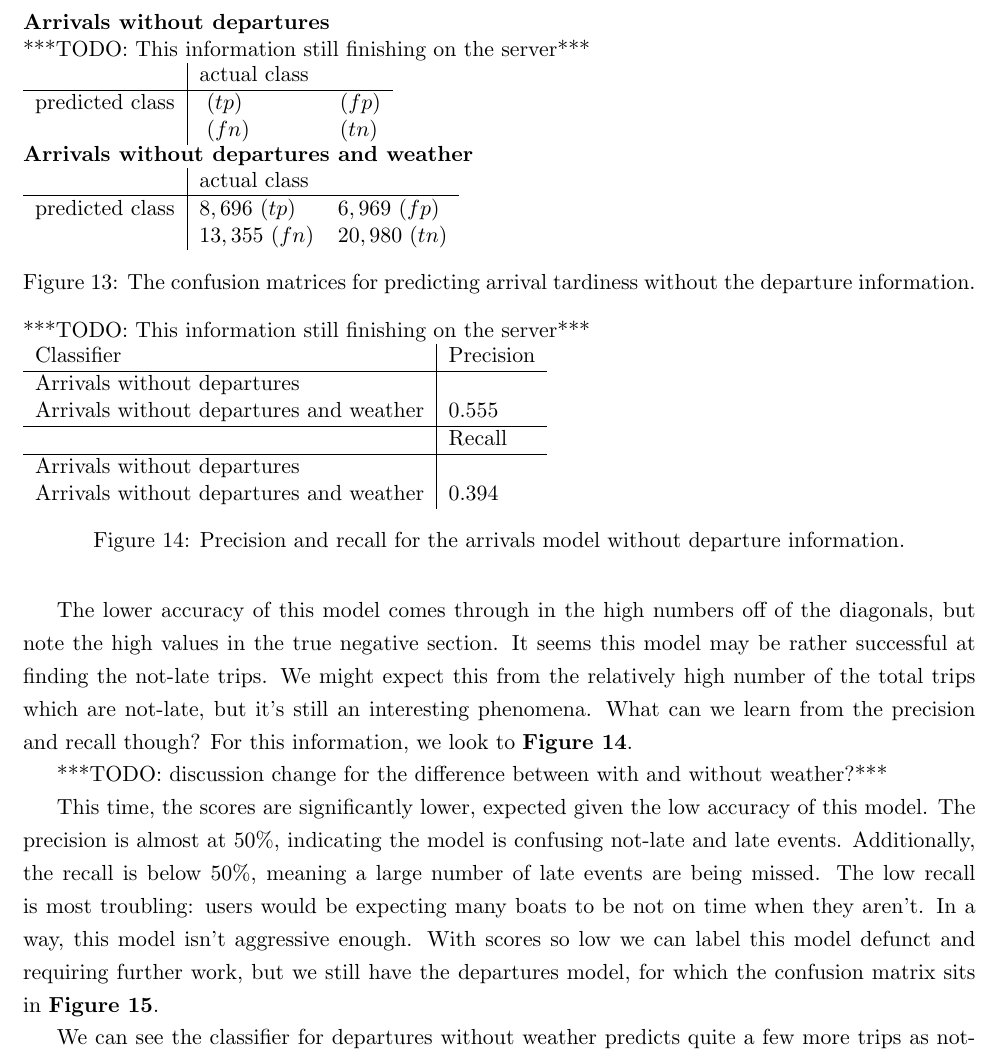
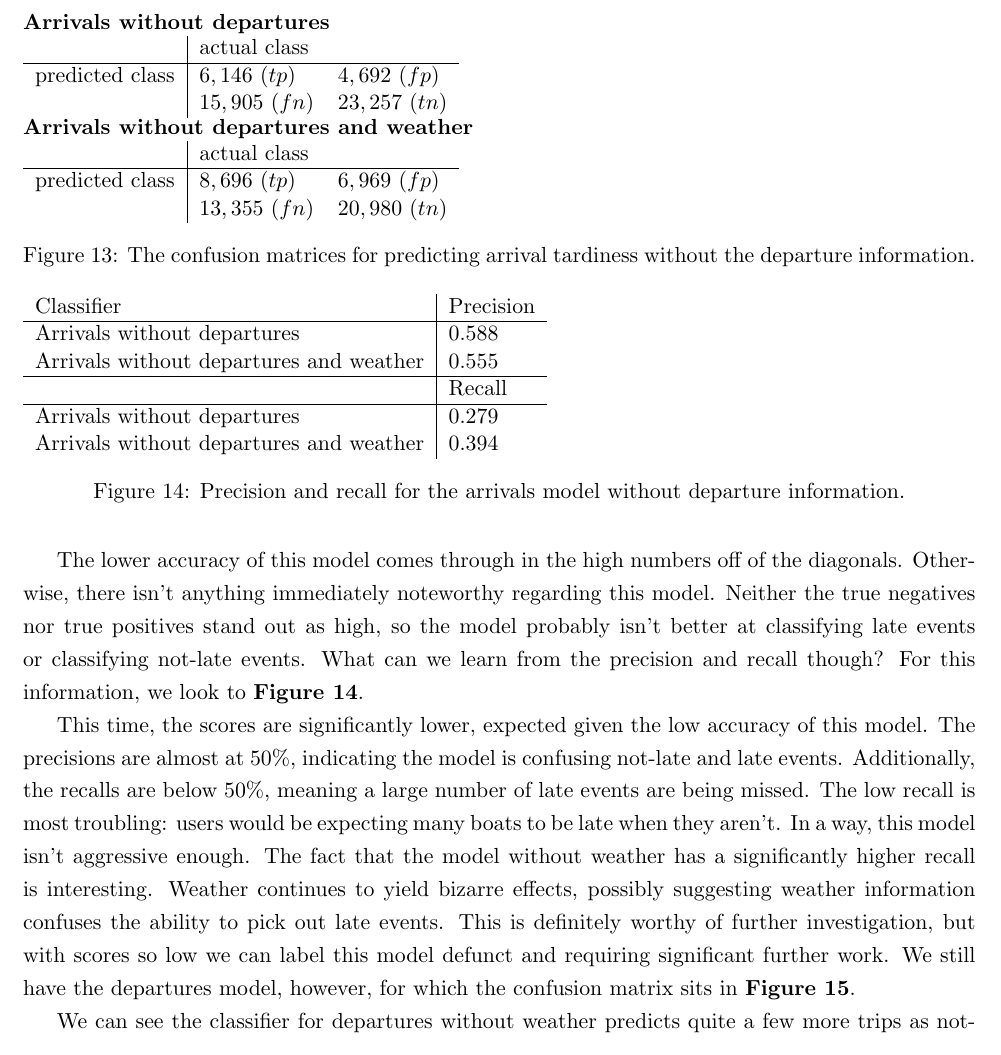
Before and after one commit to krwenholz/FerryTimeliness, a LaTeX thesis (Thesis/Paper/undergraduate-thesis.tex): part of page 16 of 19, cut so that both start at the same text. The pictures show the PDF file Thesis/Paper/undergraduate-thesis.pdf that the author committed with the source.

Commit message:
Added in the last arrival data and some discussion.

```diff
--- a/Thesis/Paper/undergraduate-thesis.tex
+++ b/Thesis/Paper/undergraduate-thesis.tex
@@ -863,9 +863,8 @@ this model from naive guessing.
     \label{fig:pr_arrivals}
 \end{figure}
 
-% TODO: Can this discussion be better?
-In \textbf{Figure~\ref{fig:pr_arrivals}}, note the very high precision and
-recall for both with and without weather.  The high precision indicates this
+In \textbf{Figure~\ref{fig:pr_arrivals}}, note the very high precision and recall
+for both the models with and without weather.  The high precision indicates this
 model returns substantially more late trips as late than falsely identifying
 not-late trips. The high recall also suggests our model returns most of
 the late results as late. These are good results, but it remains that this
@@ -886,13 +885,11 @@ for this arrivals model.
 \begin{figure}
     \textbf{Arrivals without departures}
 
-    ***TODO: This information still finishing on the server***
-
     \begin{tabular}[h]{l|ll}
                          & actual class &  \\
          \hline
-         predicted class & $ $ ($tp$)& $ $ ($fp$)\\
-                         & $ $ ($fn$)& $ $ ($tn$)\\
+         predicted class & $6,146$ ($tp$)& $4,692$ ($fp$)\\
+                         & $15,905$ ($fn$)& $23,257$ ($tn$)\\
     \end{tabular}
 
     \textbf{Arrivals without departures and weather}
@@ -909,25 +906,22 @@ for this arrivals model.
 \end{figure}
 
 The lower accuracy of this model comes through in the high numbers off of the
-diagonals, but note the high values in the true negative section. It seems this
-model may be rather successful at finding the not-late trips. We might expect
-this from the relatively high number of the total trips which are not-late, but
-it's still an interesting phenomena.
-What can we learn from the precision and recall though? For this information,
-we look to \textbf{Figure~\ref{fig:pr_arrivals_nod}}.
+diagonals.  Otherwise, there isn't anything immediately noteworthy regarding this
+model. Neither the true negatives nor true positives stand out as high, so the
+model probably isn't better at classifying late events or classifying not-late
+events. What can we learn from the precision and recall though? For this
+information, we look to \textbf{Figure~\ref{fig:pr_arrivals_nod}}.
 
 \begin{figure}
-    ***TODO: This information still finishing on the server***
-
     \begin{tabular}{l|l}
          Classifier & Precision\\
          \hline
-         Arrivals without departures & \\
+         Arrivals without departures & 0.588\\
          Arrivals without departures and weather & 0.555\\
          \hline
           & Recall\\
          \hline
-         Arrivals without departures & \\
+         Arrivals without departures & 0.279\\
          Arrivals without departures and weather& 0.394\\
     \end{tabular}
     \caption{Precision and recall for the arrivals model without departure
@@ -935,16 +929,18 @@ we look to \textbf{Figure~\ref{fig:pr_arrivals_nod}}.
     \label{fig:pr_arrivals_nod}
 \end{figure}
 
-***TODO: discussion change for the difference between with and without weather?***
-
 This time, the scores are significantly lower, expected given the low accuracy
-of this model. The precision is almost at $50\%$, indicating the model is
-confusing not-late and late events. Additionally, the recall is below
+of this model. The precisions are almost at $50\%$, indicating the model is
+confusing not-late and late events. Additionally, the recalls are below
 $50\%$, meaning a large number of late events are being missed. The low recall
-is most troubling: users would be expecting many boats to be not on time when
-they aren't. In a way, this model isn't aggressive enough. With scores
-so low we can label this model defunct and requiring further work, but
-we still have the departures model, for which the confusion matrix sits in
+is most troubling: users would be expecting many boats to be late when
+they aren't. In a way, this model isn't aggressive enough. The fact that
+the model without weather has a significantly higher recall is interesting.
+Weather continues to yield bizarre effects, possibly suggesting weather
+information confuses the ability to pick out late events. This is definitely
+worthy of further investigation, but with scores so low we can label this
+model defunct and requiring significant further work.  We still have the
+departures model, however, for which the confusion matrix sits in
 \textbf{Figure~\ref{fig:confusion_departures}}.
 
 % Now for departures
```
Also changed, not shown: Thesis/Paper/undergraduate-thesis.pdf.
